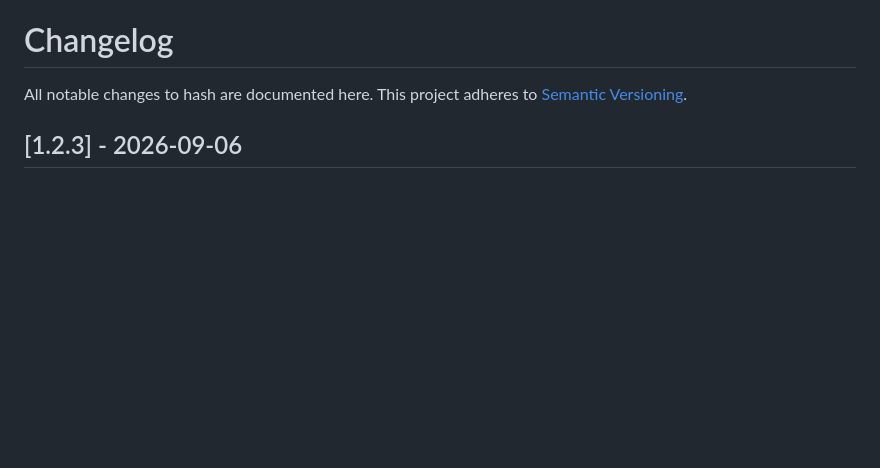
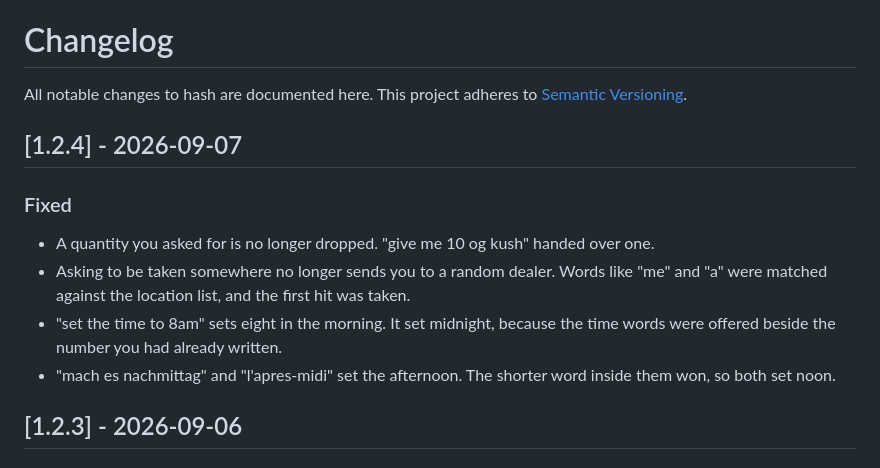
Before and after one commit to DooDesch-Mods/ScheduleOne-Hash, a Markdown page: CHANGELOG.md, the part around the change. Drawn GitHub-style; blank space fills up the shorter version.

Commit message:
chore(release): 1.2.4

```diff
--- a/CHANGELOG.md
+++ b/CHANGELOG.md
@@ -2,6 +2,18 @@
 
 All notable changes to hash are documented here. This project adheres to
 [Semantic Versioning](https://semver.org/).
+
+## [1.2.4] - 2026-09-07
+
+### Fixed
+
+- A quantity you asked for is no longer dropped. "give me 10 og kush" handed over one.
+- Asking to be taken somewhere no longer sends you to a random dealer. Words like "me" and "a" were matched
+  against the location list, and the first hit was taken.
+- "set the time to 8am" sets eight in the morning. It set midnight, because the time words were offered
+  beside the number you had already written.
+- "mach es nachmittag" and "l'apres-midi" set the afternoon. The shorter word inside them won, so both set
+  noon.
 
 ## [1.2.3] - 2026-09-06
 
```
